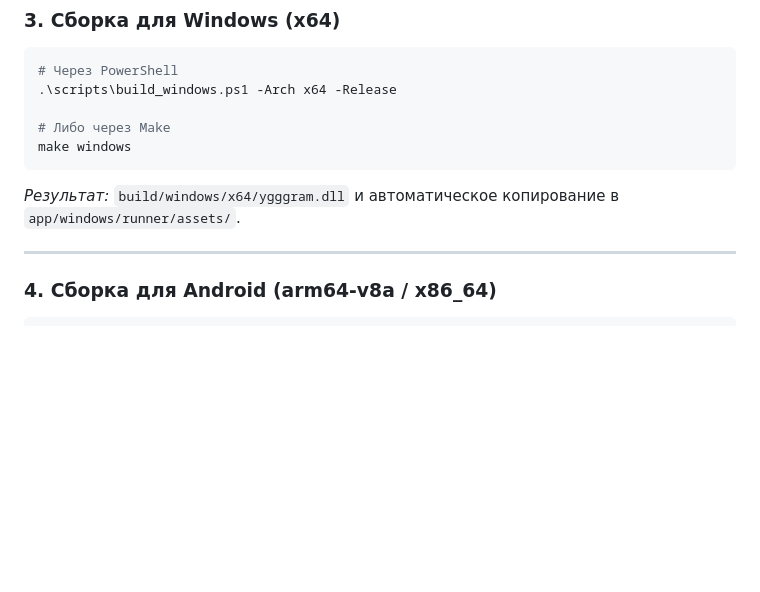
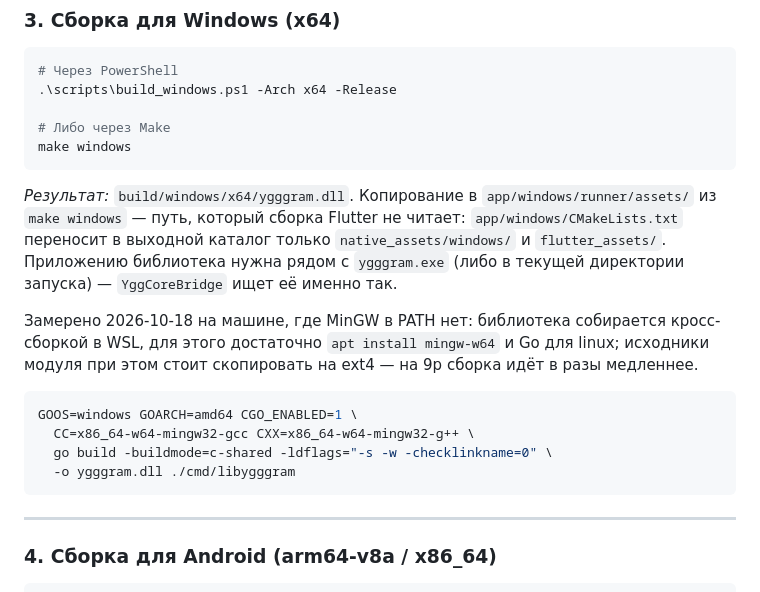
Before and after one commit to mx57/YgGramm, a Markdown page: README.md, the part around one of its changes. Rendered like a GitHub page; blank space fills up the shorter version.

````diff
--- a/README.md
+++ b/README.md
@@ -222,7 +222,16 @@ make proto
 # Либо через Make
 make windows
 ```
-*Результат:* `build/windows/x64/ygggram.dll` и автоматическое копирование в `app/windows/runner/assets/`.
+*Результат:* `build/windows/x64/ygggram.dll`. Копирование в `app/windows/runner/assets/` из `make windows` — путь, который сборка Flutter не читает: `app/windows/CMakeLists.txt` переносит в выходной каталог только `native_assets/windows/` и `flutter_assets/`. Приложению библиотека нужна рядом с `ygggram.exe` (либо в текущей директории запуска) — `YggCoreBridge` ищет её именно так.
+
+Замерено 2026-10-18 на машине, где MinGW в PATH нет: библиотека собирается кросс-сборкой в WSL, для этого достаточно `apt install mingw-w64` и Go для linux; исходники модуля при этом стоит скопировать на ext4 — на 9p сборка идёт в разы медленнее.
+
+```bash
+GOOS=windows GOARCH=amd64 CGO_ENABLED=1 \
+  CC=x86_64-w64-mingw32-gcc CXX=x86_64-w64-mingw32-g++ \
+  go build -buildmode=c-shared -ldflags="-s -w -checklinkname=0" \
+  -o ygggram.dll ./cmd/libygggram
+```
 
 ---
 
````
Also changed, not shown: other parts of README.md (+6 -6 lines), AGENTS.md (+3 -3 lines).
